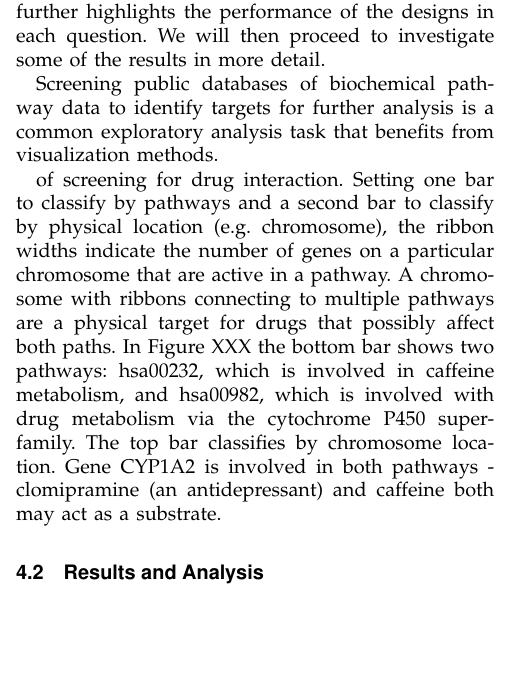
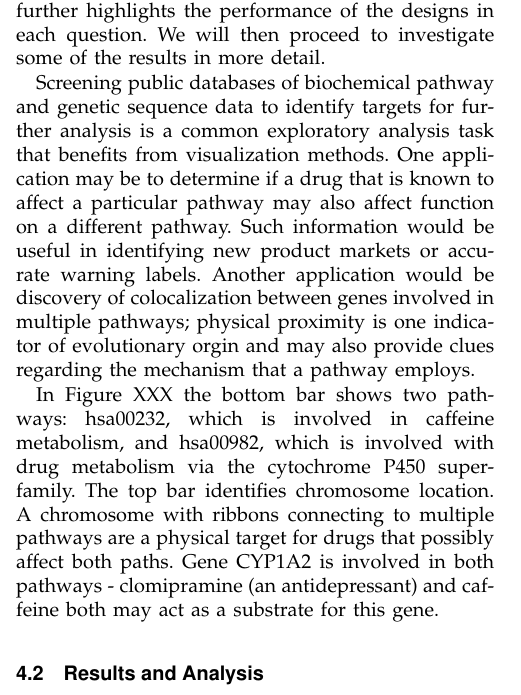
Before and after one commit to mariev/common_angles-paper, a LaTeX paper (journal.tex, which reads ggparallel.tex): part of one column of page 5 of 10, cut so that both start at the same text, the shorter picture padded with empty space. Compiled offline with pdfLaTeX.

Commit message:
extended bio discussion

```diff
--- a/ggparallel.tex
+++ b/ggparallel.tex
@@ -336,10 +336,9 @@ We will then proceed to investigate some of the results in more detail.
 %XXX discussion of datasets
 
 %One application using
-Screening public databases of biochemical pathway data to identify targets for further analysis is a common exploratory analysis task that benefits from visualization methods.
+Screening public databases of biochemical pathway and genetic sequence data to identify targets for further analysis is a common exploratory analysis task that benefits from visualization methods. One application may be to determine if a drug that is known to affect a particular pathway may also affect function on a different pathway. Such information would be useful in identifying new product markets or accurate warning labels. Another application would be discovery of colocalization between genes involved in multiple pathways; physical proximity is one indicator of evolutionary orgin and may also provide clues regarding the mechanism that a pathway employs.
 
-
-of screening for drug interaction. Setting one bar to classify by pathways and a second bar to classify by physical location (e.g. chromosome), the ribbon widths indicate the number of genes on a particular chromosome that are active in a pathway. A chromosome with ribbons connecting to multiple pathways are a physical target for drugs that possibly affect both paths. In Figure XXX the bottom bar shows two pathways: hsa00232, which is involved in caffeine metabolism, and hsa00982, which is involved with drug metabolism via the cytochrome P450 superfamily. The top bar classifies by chromosome location. Gene CYP1A2 is involved in both pathways - clomipramine (an antidepressant) and caffeine both may act as a substrate.
+In Figure XXX the bottom bar shows two pathways: hsa00232, which is involved in caffeine metabolism, and hsa00982, which is involved with drug metabolism via the cytochrome P450 superfamily. The top bar identifies chromosome location. A chromosome with ribbons connecting to multiple pathways are a physical target for drugs that possibly affect both paths. Gene CYP1A2 is involved in both pathways - clomipramine (an antidepressant) and caffeine both may act as a substrate for this gene.
 
 
 
```
